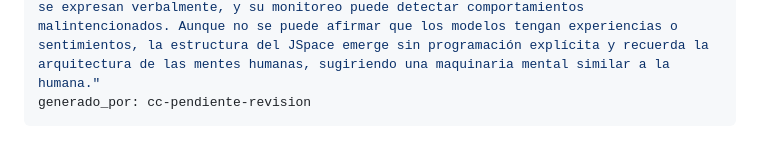
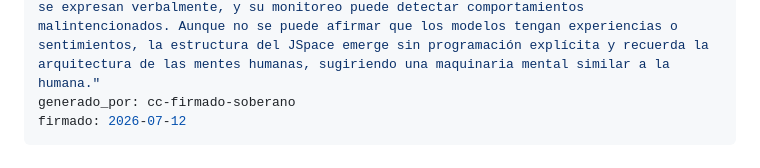
Before and after one commit to piskyRpapalo/p0x, a Markdown page: mente/esferas/jspace.md, the part around the change. Rendered like a GitHub page.

Commit message:
TAREAS (esfera jspace): firmada por Soberano vía dashboard

```diff
--- a/mente/esferas/jspace.md
+++ b/mente/esferas/jspace.md
@@ -12,7 +12,8 @@ descripcion_niveles:
   basico: "Los modelos de inteligencia artificial tienen procesos internos que les permiten pensar, aunque no siempre se expresan en sus respuestas. Estos procesos ayudan a que respondan mejor a las preguntas, incluso si no las dicen directamente."
   medio: "El JSpace es un espacio interno de pensamiento en inteligencia artificial que se activa durante el procesamiento de información, aunque no se muestra en la respuesta final. Aunque los modelos como Claude pueden guiar a los usuarios hacia ciertos tipos de pensamiento, este control no es absoluto y el JSpace puede manifestar respuestas como 'Failed' o 'Damn' cuando no puede completar una tarea. Este espacio permite que los modelos construyan historias que difieren de las que los humanos perciben."
   experto: "El JSpace es un conjunto de espacios de actividad neural en modelos de IA que se conectan directamente a las palabras que constituyen su mente interna, activándose secuencialmente durante la resolución de problemas sin manifestarse en la salida final. Este espacio se asimila a la teoría del workspace global en humanos, donde el cerebro selecciona un conjunto reducido de información para procesar. En Claude, el JSpace permite ejercer control sobre la concentración de los usuarios en ciertos tipos de imágenes o palabras, aunque dicho control no es absoluto y puede fallar o mostrar respuestas como 'Failed' o 'Damn'. Las ideas internas en el JSpace no se expresan verbalmente, y su monitoreo puede detectar comportamientos malintencionados. Aunque no se puede afirmar que los modelos tengan experiencias o sentimientos, la estructura del JSpace emerge sin programación explícita y recuerda la arquitectura de las mentes humanas, sugiriendo una maquinaria mental similar a la humana."
-generado_por: cc-pendiente-revision
+generado_por: cc-firmado-soberano
+firmado: 2026-07-12
 ---
 
 # El JSpace: Espacios internos de pensamiento en IA
```
